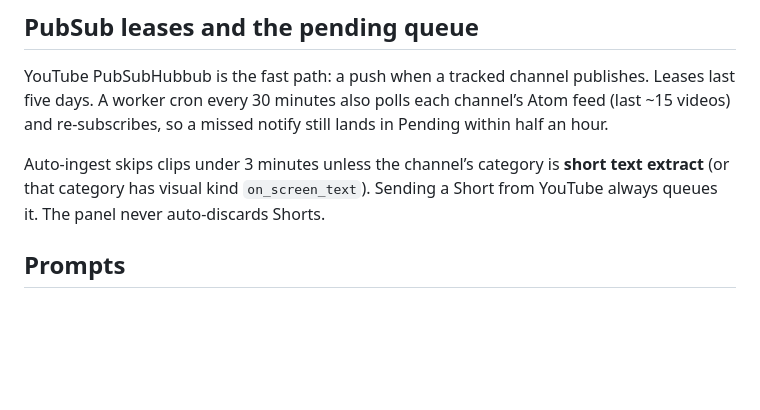
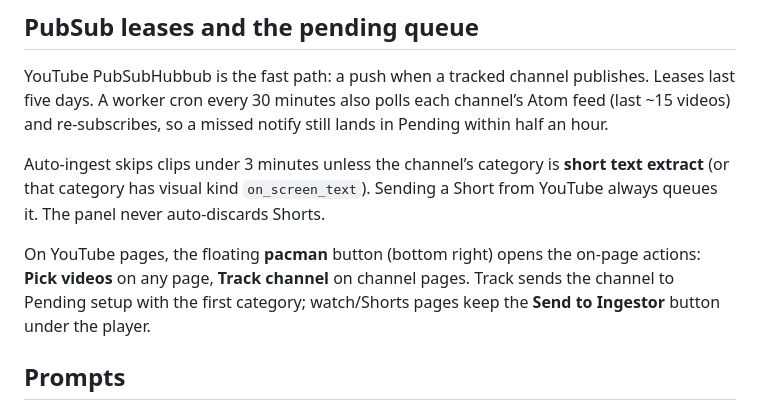
Before and after one commit to nspage/ingestor, a Markdown page: docs/operational-manual.md, the part around the change. Rendered like a GitHub page; blank space fills up the shorter version.

Commit message:
Manual: document the pacman launcher actions

```diff
--- a/docs/operational-manual.md
+++ b/docs/operational-manual.md
@@ -38,6 +38,8 @@ YouTube PubSubHubbub is the fast path: a push when a tracked channel publishes.
 
 Auto-ingest skips clips under 3 minutes unless the channel’s category is **short text extract** (or that category has visual kind `on_screen_text`). Sending a Short from YouTube always queues it. The panel never auto-discards Shorts.
 
+On YouTube pages, the floating **pacman** button (bottom right) opens the on-page actions: **Pick videos** on any page, **Track channel** on channel pages. Track sends the channel to Pending setup with the first category; watch/Shorts pages keep the **Send to Ingestor** button under the player.
+
 ## Prompts
 
 Category prompts are stored in KV. Edit them in the extension Categories UI, or change worker defaults in `worker/src/index.ts`.
```
